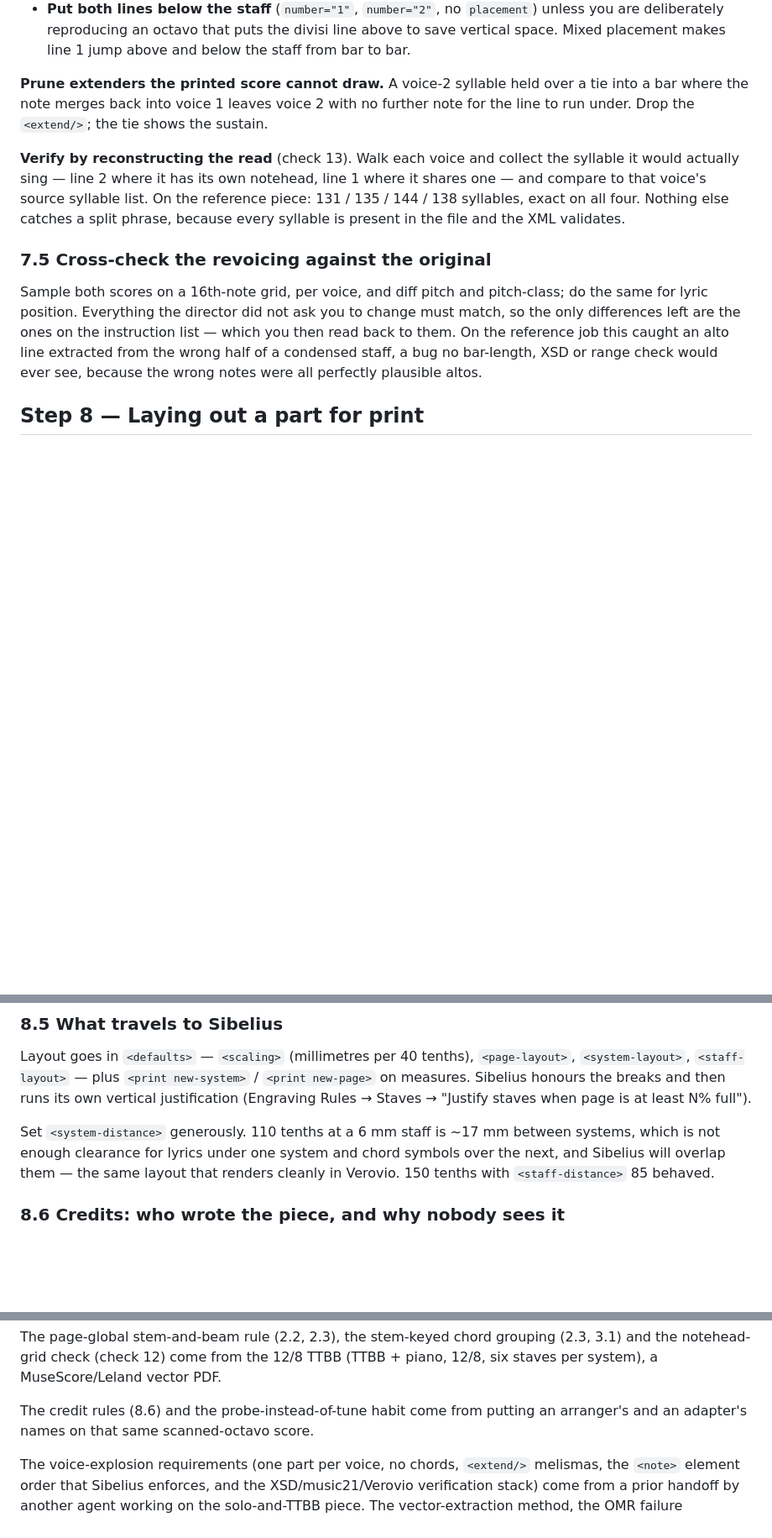
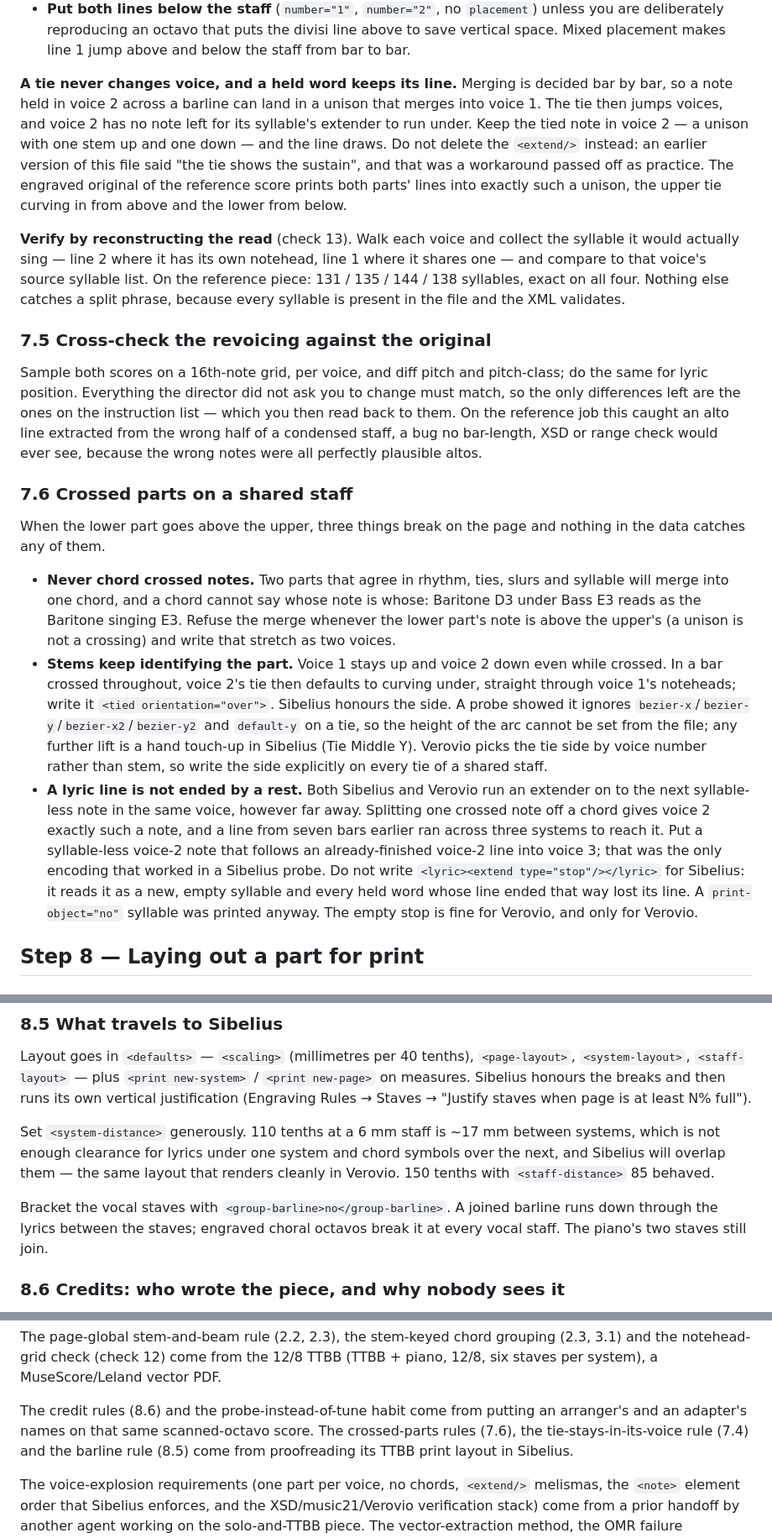
Before and after one commit to drdavidliao/rehearsal-tracks, a Markdown page: SKILL.md, 3 parts joined by grey strips. Shown at 84% size. GitHub-like rendering; blank space fills up the shorter version.

```diff
--- a/SKILL.md
+++ b/SKILL.md
@@ -728,10 +746,15 @@ original:
   above to save vertical space. Mixed placement makes line 1 jump above and
   below the staff from bar to bar.
 
-**Prune extenders the printed score cannot draw.** A voice-2 syllable held over
-a tie into a bar where the note merges back into voice 1 leaves voice 2 with no
-further note for the line to run under. Drop the `<extend/>`; the tie shows the
-sustain.
+**A tie never changes voice, and a held word keeps its line.** Merging is decided
+bar by bar, so a note held in voice 2 across a barline can land in a unison
+that merges into voice 1. The tie then jumps voices, and voice 2 has no note
+left for its syllable's extender to run under. Keep the tied note in voice 2 —
+a unison with one stem up and one down — and the line draws. Do not delete the
+`<extend/>` instead: an earlier version of this file said "the tie shows the
+sustain", and that was a workaround passed off as practice. The engraved
+original of the reference score prints both parts' lines into exactly such a
+unison, the upper tie curving in from above and the lower from below.
 
 **Verify by reconstructing the read** (check 13). Walk each voice and collect
 the syllable it would actually sing — line 2 where it has its own notehead,
@@ -749,6 +772,36 @@ instruction list — which you then read back to them. On the reference job this
 caught an alto line extracted from the wrong half of a condensed staff, a bug
 no bar-length, XSD or range check would ever see, because the wrong notes were
 all perfectly plausible altos.
+
+### 7.6 Crossed parts on a shared staff
+
+When the lower part goes above the upper, three things break on the page and
+nothing in the data catches any of them.
+
+- **Never chord crossed notes.** Two parts that agree in rhythm, ties, slurs
+  and syllable will merge into one chord, and a chord cannot say whose note is
+  whose: Baritone D3 under Bass E3 reads as the Baritone singing E3. Refuse the
+  merge whenever the lower part's note is above the upper's (a unison is not a
+  crossing) and write that stretch as two voices.
+- **Stems keep identifying the part.** Voice 1 stays up and voice 2 down even
+  while crossed. In a bar crossed throughout, voice 2's tie then defaults to
+  curving under, straight through voice 1's noteheads; write it
+  `<tied orientation="over">`. Sibelius honours the side. A probe showed it
+  ignores `bezier-x`/`bezier-y`/`bezier-x2`/`bezier-y2` and `default-y` on a
+  tie, so the height of the arc cannot be set from the file; any further lift
+  is a hand touch-up in Sibelius (Tie Middle Y). Verovio picks the tie side by
+  voice number rather than stem, so write the side explicitly on every tie of a
+  shared staff.
+- **A lyric line is not ended by a rest.** Both Sibelius and Verovio run an
+  extender on to the next syllable-less note in the same voice, however far
+  away. Splitting one crossed note off a chord gives voice 2 exactly such a
+  note, and a line from seven bars earlier ran across three systems to reach
+  it. Put a syllable-less voice-2 note that follows an already-finished
+  voice-2 line into voice 3; that was the only encoding that worked in a
+  Sibelius probe. Do not write `<lyric><extend type="stop"/></lyric>` for
+  Sibelius: it reads it as a new, empty syllable and every held word whose line
+  ended that way lost its line. A `print-object="no"` syllable was printed
+  anyway. The empty stop is fine for Verovio, and only for Verovio.
 
 ## Step 8 — Laying out a part for print
 
@@ -838,6 +891,10 @@ Set `<system-distance>` generously. 110 tenths at a 6 mm staff is ~17 mm between
 systems, which is not enough clearance for lyrics under one system and chord
 symbols over the next, and Sibelius will overlap them — the same layout that
 renders cleanly in Verovio. 150 tenths with `<staff-distance>` 85 behaved.
+
+Bracket the vocal staves with `<group-barline>no</group-barline>`. A joined
+barline runs down through the lyrics between the staves; engraved choral
+octavos break it at every vocal staff. The piano's two staves still join.
 
 ### 8.6 Credits: who wrote the piece, and why nobody sees it
 
@@ -1477,7 +1534,9 @@ The page-global stem-and-beam rule (2.2, 2.3), the stem-keyed chord grouping
 MuseScore/Leland vector PDF.
 
 The credit rules (8.6) and the probe-instead-of-tune habit come from putting
-an arranger's and an adapter's names on that same scanned-octavo score.
+an arranger's and an adapter's names on that same scanned-octavo score. The
+crossed-parts rules (7.6), the tie-stays-in-its-voice rule (7.4) and the
+barline rule (8.5) come from proofreading its TTBB print layout in Sibelius.
 
 The voice-explosion requirements (one part per voice, no chords, `<extend/>`
 melismas, the `<note>` element order that Sibelius enforces, and the
```
Also changed, not shown: other parts of SKILL.md (+36 -18 lines).
